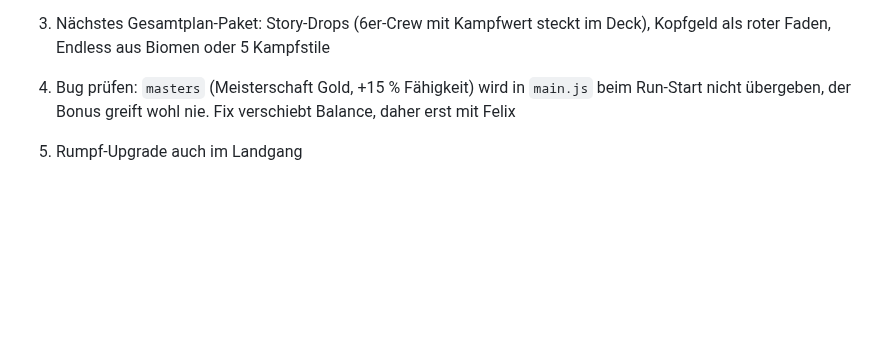
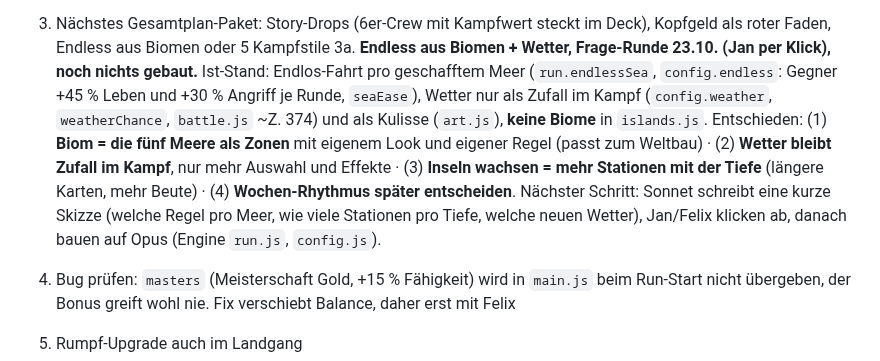
Before and after one commit to flexibeel/Grandline, a Markdown page: claude/FAHRPLAN.md, the part around the change. GitHub-like rendering; blank space fills up the shorter version.

Commit message:
Fahrplan: Endless aus Biomen und Wetter, Entscheidungen der Frage-Runde
Nur Dokument.

Co-Authored-By: Claude Sonnet 5.5 <noreply@anthropic.com>
Claude-Session: https://claude.ai/code/session_016ErG4KSJGSipRBZgRW2q3v

```diff
--- a/claude/FAHRPLAN.md
+++ b/claude/FAHRPLAN.md
@@ -204,6 +204,7 @@ Felix (22.10.): Jetzt Inhalt aus dem Gesamtplan ins Spiel. Kampfstile Variante A
      - Nicht jetzt: „Antwort wählen“ (Pause mit Verteidigen/Ulti/Fokus). Danach neu entscheiden, wenn sich Unterbrechen gut anfühlt.
 2b. ✓ live als 23a (Toast-Warteschlange). Rest bei Bedarf: Reihenfolge der Hafen-Fenster in `featureCheck()` (nicht angefasst). **Bug: Meldungen zu neuen Freischaltungen** wirken teils fehlerhaft (Jan, 22.10.). Genaue Fälle noch sammeln (doppelt? falscher Zeitpunkt? bleibt hängen?), dann gezielt prüfen.
 3. Nächstes Gesamtplan-Paket: Story-Drops (6er-Crew mit Kampfwert steckt im Deck), Kopfgeld als roter Faden, Endless aus Biomen oder 5 Kampfstile
+3a. **Endless aus Biomen + Wetter, Frage-Runde 23.10. (Jan per Klick), noch nichts gebaut.** Ist-Stand: Endlos-Fahrt pro geschafftem Meer (`run.endlessSea`, `config.endless`: Gegner +45 % Leben und +30 % Angriff je Runde, `seaEase`), Wetter nur als Zufall im Kampf (`config.weather`, `weatherChance`, `battle.js` ~Z. 374) und als Kulisse (`art.js`), **keine Biome** in `islands.js`. Entschieden: (1) **Biom = die fünf Meere als Zonen** mit eigenem Look und eigener Regel (passt zum Weltbau) · (2) **Wetter bleibt Zufall im Kampf**, nur mehr Auswahl und Effekte · (3) **Inseln wachsen = mehr Stationen mit der Tiefe** (längere Karten, mehr Beute) · (4) **Wochen-Rhythmus später entscheiden**. Nächster Schritt: Sonnet schreibt eine kurze Skizze (welche Regel pro Meer, wie viele Stationen pro Tiefe, welche neuen Wetter), Jan/Felix klicken ab, danach bauen auf Opus (Engine `run.js`, `config.js`).
 4. Bug prüfen: `masters` (Meisterschaft Gold, +15 % Fähigkeit) wird in `main.js` beim Run-Start nicht übergeben, der Bonus greift wohl nie. Fix verschiebt Balance, daher erst mit Felix
 5. Rumpf-Upgrade auch im Landgang
 6. Mehr Gold-Ziele (4. Stufe oder Kosmetik wie eine Flagge)
```
